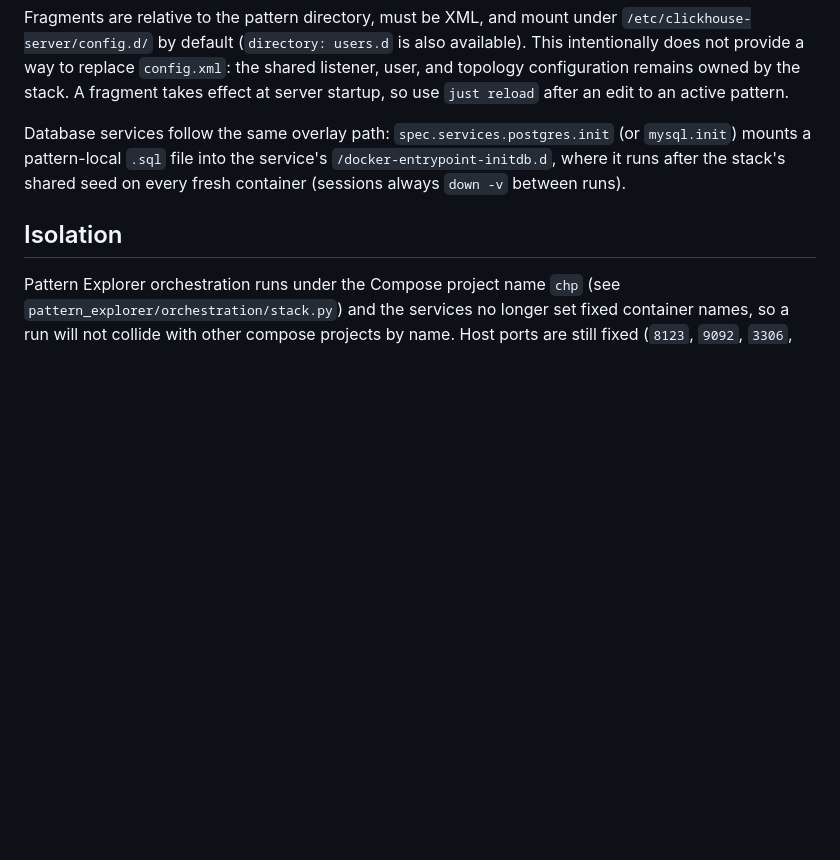
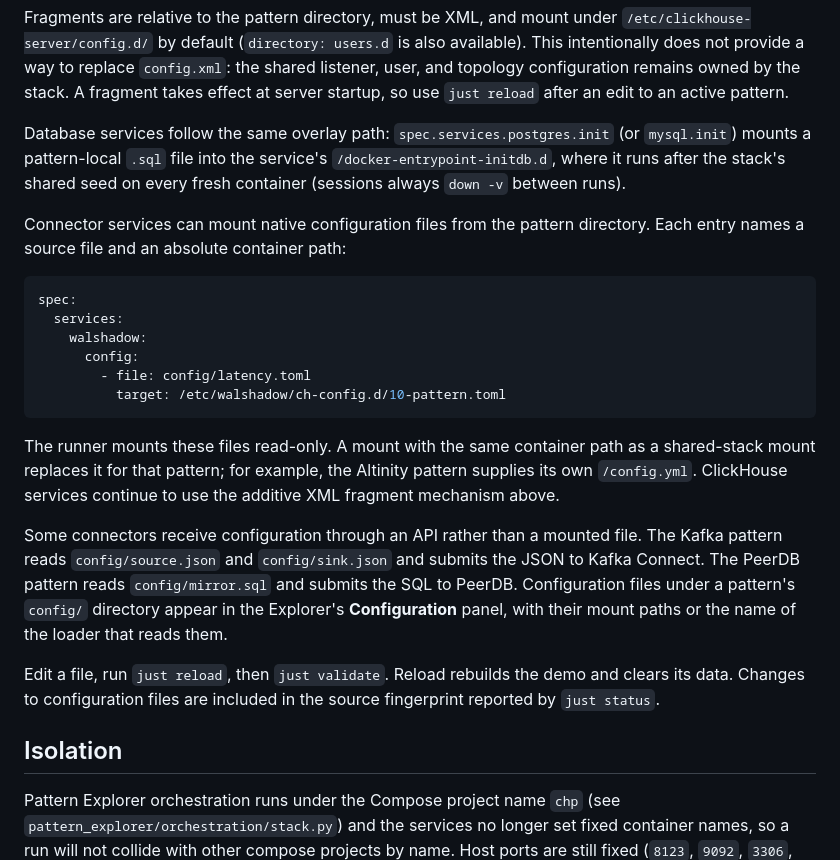
Before and after one commit to dmkskd/clickhouse-patterns, a Markdown page: docs/pattern-explorer.md, the part around the change. GitHub-like rendering; blank space fills up the shorter version.

````diff
--- a/docs/pattern-explorer.md
+++ b/docs/pattern-explorer.md
@@ -372,6 +372,34 @@ Database services follow the same overlay path: `spec.services.postgres.init`
 `/docker-entrypoint-initdb.d`, where it runs after the stack's shared seed on
 every fresh container (sessions always `down -v` between runs).
 
+Connector services can mount native configuration files from the pattern
+directory. Each entry names a source file and an absolute container path:
+
+```yaml
+spec:
+  services:
+    walshadow:
+      config:
+        - file: config/latency.toml
+          target: /etc/walshadow/ch-config.d/10-pattern.toml
+```
+
+The runner mounts these files read-only. A mount with the same container path
+as a shared-stack mount replaces it for that pattern; for example, the Altinity
+pattern supplies its own `/config.yml`. ClickHouse services continue to use
+the additive XML fragment mechanism above.
+
+Some connectors receive configuration through an API rather than a mounted
+file. The Kafka pattern reads `config/source.json` and `config/sink.json` and
+submits the JSON to Kafka Connect. The PeerDB pattern reads `config/mirror.sql`
+and submits the SQL to PeerDB. Configuration files under a pattern's `config/`
+directory appear in the Explorer's **Configuration** panel, with their mount
+paths or the name of the loader that reads them.
+
+Edit a file, run `just reload`, then `just validate`. Reload rebuilds the demo
+and clears its data. Changes to configuration files are included in the source
+fingerprint reported by `just status`.
+
 ## Isolation
 
 Pattern Explorer orchestration runs under the Compose project name `chp` (see
````
